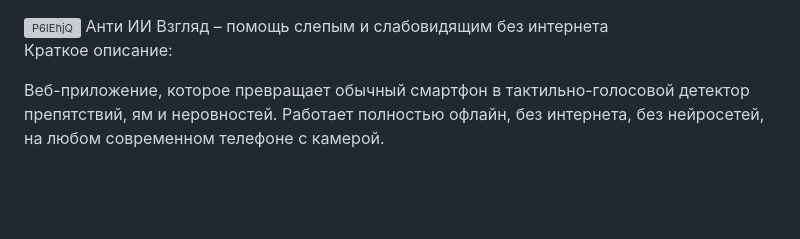
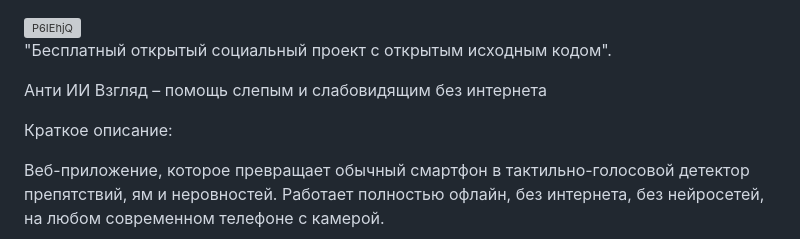
Before and after one commit to ancf-hue/anti-ai-glance, a Markdown page: README.md, the part around the change. GitHub-like rendering; blank space fills up the shorter version; grey boxes are pictures that could not be loaded.

```diff
--- a/README.md
+++ b/README.md
@@ -1,4 +1,7 @@
 <img width="952" height="955" alt="P6IEhjQ" src="https://github.com/user-attachments/assets/8c773bdc-aad0-426f-884b-b601588b1c09" />
+
+"Бесплатный открытый социальный проект с открытым исходным кодом".
+
 Анти ИИ Взгляд – помощь слепым и слабовидящим без интернета
 
 Краткое описание:
```
